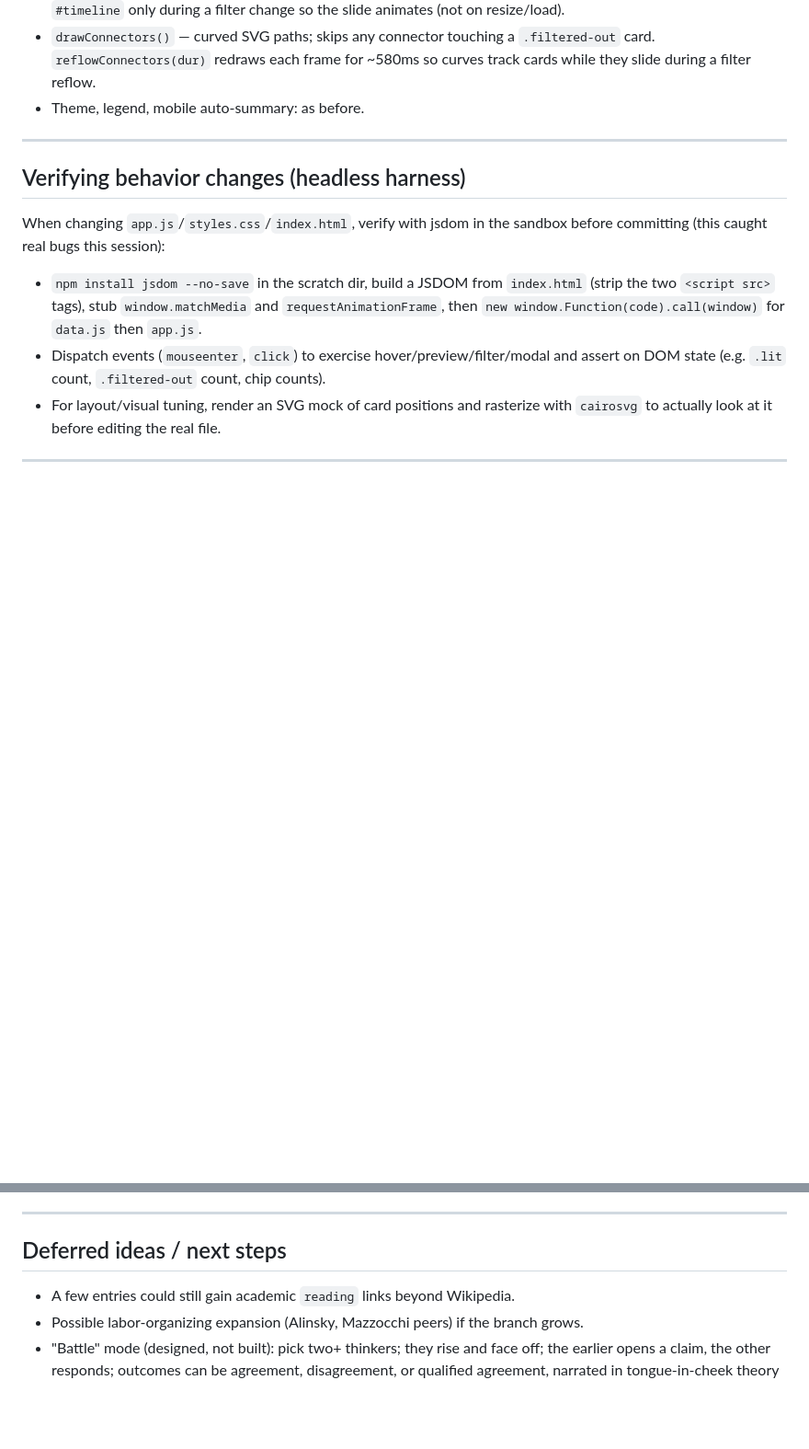
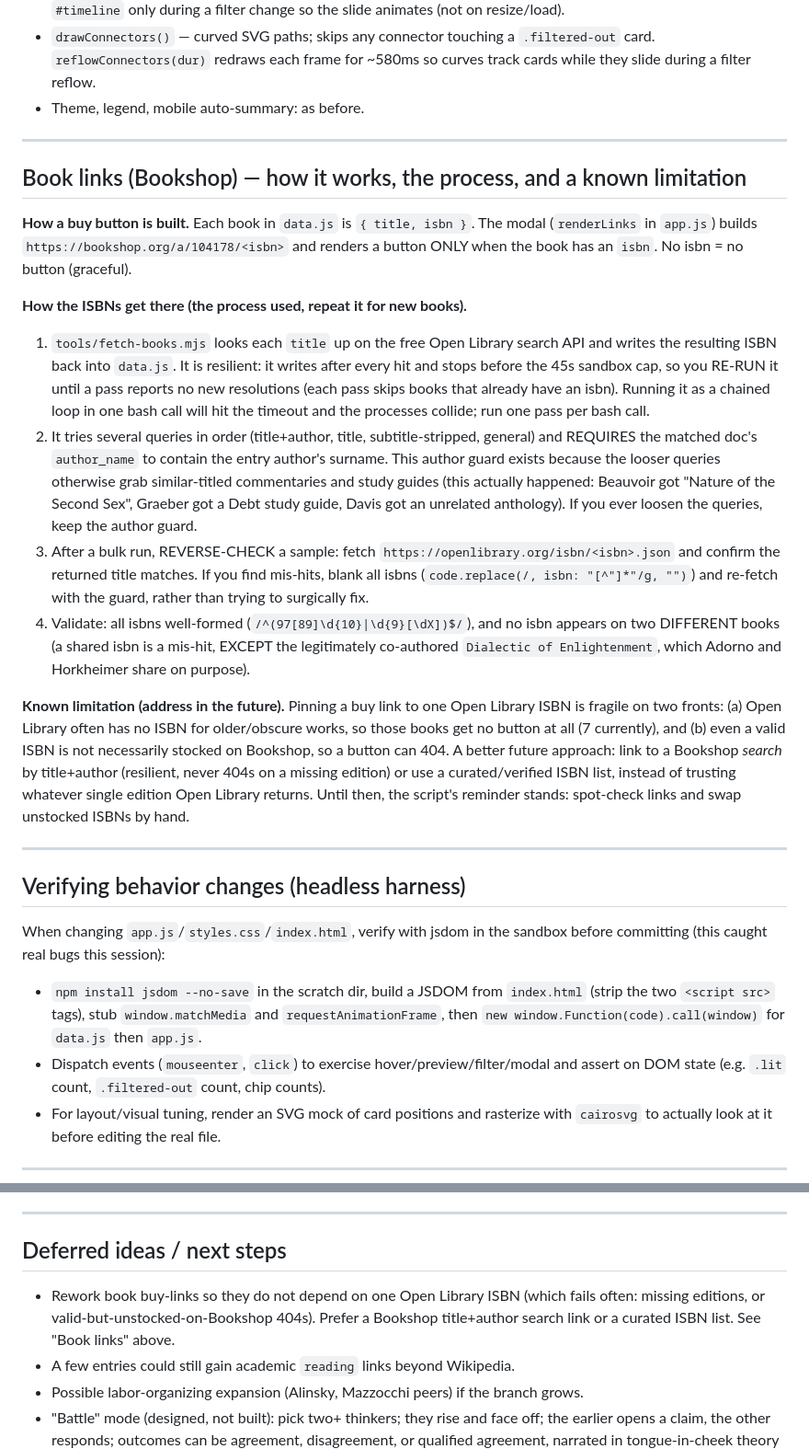
Before and after one commit to paulmatthis/leftistmap, a Markdown page: HANDOFF.md, 2 parts joined by grey strips. Shown at 92% size. GitHub-like rendering; blank space fills up the shorter version.

Commit message:
HANDOFF: document the ISBN/Bookshop process and flag the fragile-link limitation

```diff
--- a/HANDOFF.md
+++ b/HANDOFF.md
@@ -241,6 +241,44 @@ reintroduce physics or barycenter placement without an explicit ask.
 
 ---
 
+## Book links (Bookshop) — how it works, the process, and a known limitation
+
+**How a buy button is built.** Each book in `data.js` is `{ title, isbn }`. The modal
+(`renderLinks` in `app.js`) builds `https://bookshop.org/a/104178/<isbn>` and renders a
+button ONLY when the book has an `isbn`. No isbn = no button (graceful).
+
+**How the ISBNs get there (the process used, repeat it for new books).**
+1. `tools/fetch-books.mjs` looks each `title` up on the free Open Library search API and
+   writes the resulting ISBN back into `data.js`. It is resilient: it writes after every
+   hit and stops before the 45s sandbox cap, so you RE-RUN it until a pass reports no new
+   resolutions (each pass skips books that already have an isbn). Running it as a chained
+   loop in one bash call will hit the timeout and the processes collide; run one pass per
+   bash call.
+2. It tries several queries in order (title+author, title, subtitle-stripped, general) and
+   REQUIRES the matched doc's `author_name` to contain the entry author's surname. This
+   author guard exists because the looser queries otherwise grab similar-titled
+   commentaries and study guides (this actually happened: Beauvoir got "Nature of the
+   Second Sex", Graeber got a Debt study guide, Davis got an unrelated anthology). If you
+   ever loosen the queries, keep the author guard.
+3. After a bulk run, REVERSE-CHECK a sample: fetch `https://openlibrary.org/isbn/<isbn>.json`
+   and confirm the returned title matches. If you find mis-hits, blank all isbns
+   (`code.replace(/, isbn: "[^"]*"/g, "")`) and re-fetch with the guard, rather than trying
+   to surgically fix.
+4. Validate: all isbns well-formed (`/^(97[89]\d{10}|\d{9}[\dX])$/`), and no isbn appears on
+   two DIFFERENT books (a shared isbn is a mis-hit, EXCEPT the legitimately co-authored
+   `Dialectic of Enlightenment`, which Adorno and Horkheimer share on purpose).
+
+**Known limitation (address in the future).** Pinning a buy link to one Open Library ISBN
+is fragile on two fronts: (a) Open Library often has no ISBN for older/obscure works, so
+those books get no button at all (7 currently), and (b) even a valid ISBN is not
+necessarily stocked on Bookshop, so a button can 404. A better future approach: link to a
+Bookshop *search* by title+author (resilient, never 404s on a missing edition) or use a
+curated/verified ISBN list, instead of trusting whatever single edition Open Library
+returns. Until then, the script's reminder stands: spot-check links and swap unstocked
+ISBNs by hand.
+
+---
+
 ## Verifying behavior changes (headless harness)
 
 When changing `app.js`/`styles.css`/`index.html`, verify with jsdom in the sandbox before
@@ -292,6 +330,9 @@ committing (this caught real bugs this session):
 
 ## Deferred ideas / next steps
 
+- Rework book buy-links so they do not depend on one Open Library ISBN (which fails
+  often: missing editions, or valid-but-unstocked-on-Bookshop 404s). Prefer a Bookshop
+  title+author search link or a curated ISBN list. See "Book links" above.
 - A few entries could still gain academic `reading` links beyond Wikipedia.
 - Possible labor-organizing expansion (Alinsky, Mazzocchi peers) if the branch grows.
 - "Battle" mode (designed, not built): pick two+ thinkers; they rise and face off; the
```
